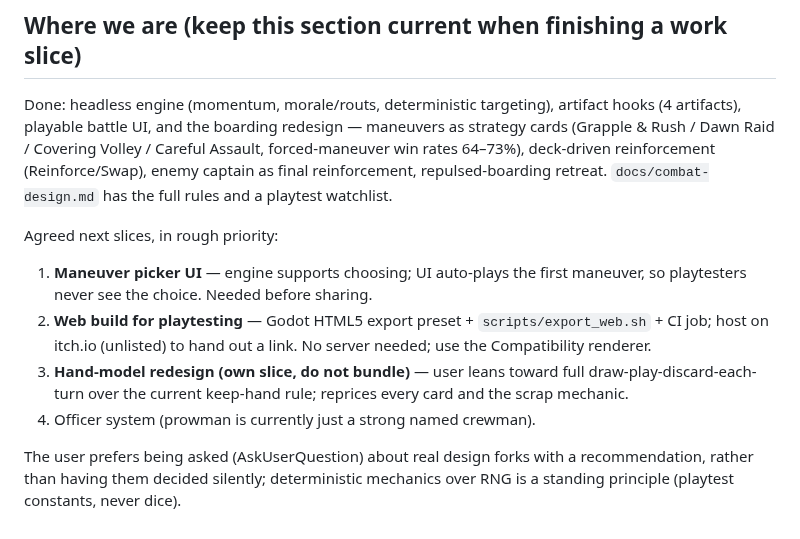
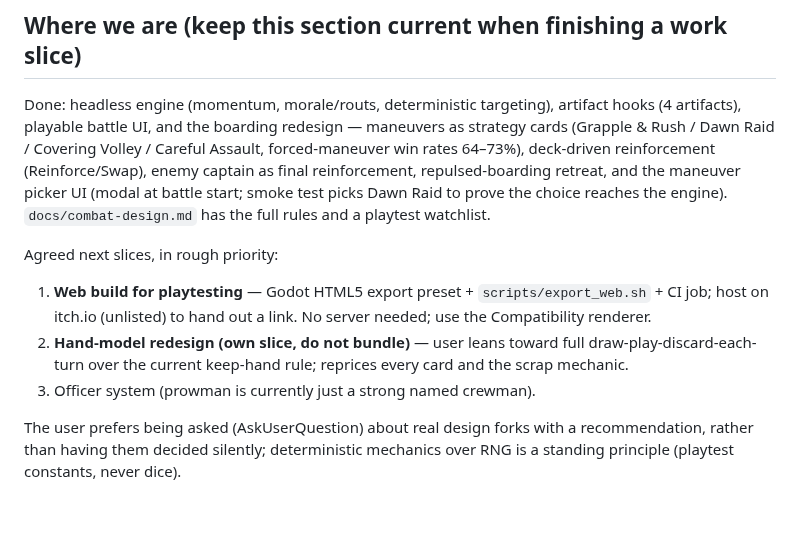
Before and after one commit to Tonttu84/vikingGame, a Markdown page: CLAUDE.md, the part around the change. Rendered like a GitHub page.

Commit message:
Add the maneuver picker: choose your boarding before turn 1
The engine has supported choose_maneuver since the boarding redesign, but
the UI never implemented it, so every battle silently opened with Grapple
& Rush. Now a modal layer at battle start offers all four maneuvers as
cards — name, full rules text, one click to board — with the enemy line
visible dimmed behind so the pick can react to the roster. Restarts from
the debug drawer return to the picker.

Supporting changes:
- HumanController.choose_maneuver parks the engine on a new
  maneuver_submitted signal; abort() unblocks it like the other decisions.
- CardText covers the maneuver effect types (momentum surge, defenders
  below decks, archer support, armor bonus, form up, composed watch),
  which previously rendered as empty lines.
- Battle-long maneuver effects (archers on the rail, careful advance)
  show as status chips next to shield wall and the rest.
- The UI smoke test now drives the picker and chooses Dawn Raid — not the
  engine's first-option fallback — proving the choice reaches the engine
  (2 defenders fielded after 3 are caught below).

Co-Authored-By: Claude <noreply@anthropic.com>
Claude-Session: https://claude.ai/code/session_01JEyG5wLrf5xPjouWHRLAVf

```diff
--- a/CLAUDE.md
+++ b/CLAUDE.md
@@ -65,18 +65,18 @@ artifact hooks (4 artifacts), playable battle UI, and the boarding redesign —
 maneuvers as strategy cards (Grapple & Rush / Dawn Raid / Covering Volley /
 Careful Assault, forced-maneuver win rates 64–73%), deck-driven reinforcement
 (Reinforce/Swap), enemy captain as final reinforcement, repulsed-boarding
-retreat. `docs/combat-design.md` has the full rules and a playtest watchlist.
+retreat, and the maneuver picker UI (modal at battle start; smoke test picks
+Dawn Raid to prove the choice reaches the engine). `docs/combat-design.md`
+has the full rules and a playtest watchlist.
 
 Agreed next slices, in rough priority:
-1. **Maneuver picker UI** — engine supports choosing; UI auto-plays the first
-   maneuver, so playtesters never see the choice. Needed before sharing.
-2. **Web build for playtesting** — Godot HTML5 export preset +
+1. **Web build for playtesting** — Godot HTML5 export preset +
    `scripts/export_web.sh` + CI job; host on itch.io (unlisted) to hand out a
    link. No server needed; use the Compatibility renderer.
-3. **Hand-model redesign (own slice, do not bundle)** — user leans toward
+2. **Hand-model redesign (own slice, do not bundle)** — user leans toward
    full draw-play-discard-each-turn over the current keep-hand rule; reprices
    every card and the scrap mechanic.
-4. Officer system (prowman is currently just a strong named crewman).
+3. Officer system (prowman is currently just a strong named crewman).
 
 The user prefers being asked (AskUserQuestion) about real design forks with a
 recommendation, rather than having them decided silently; deterministic
```
Also changed, not shown: README.md (+6 -0 lines), docs/combat-design.md (+0 -2 lines), docs/screenshots/maneuver_picker.png (added), 4 other files.
